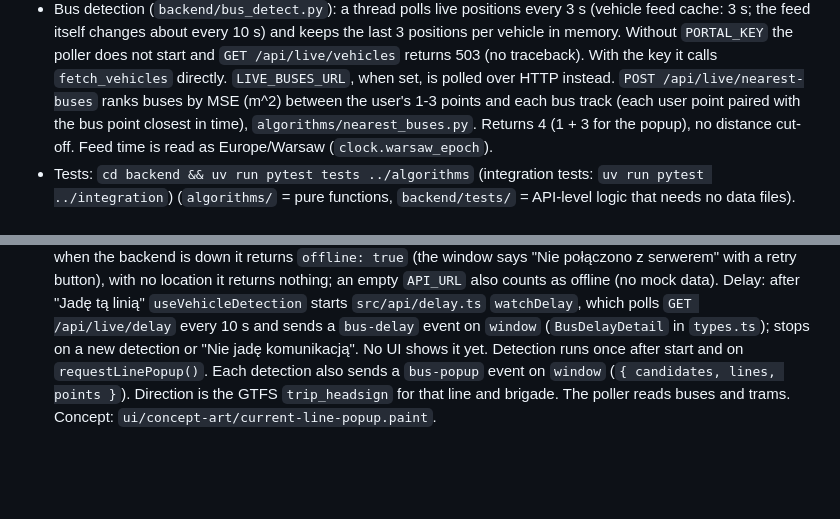
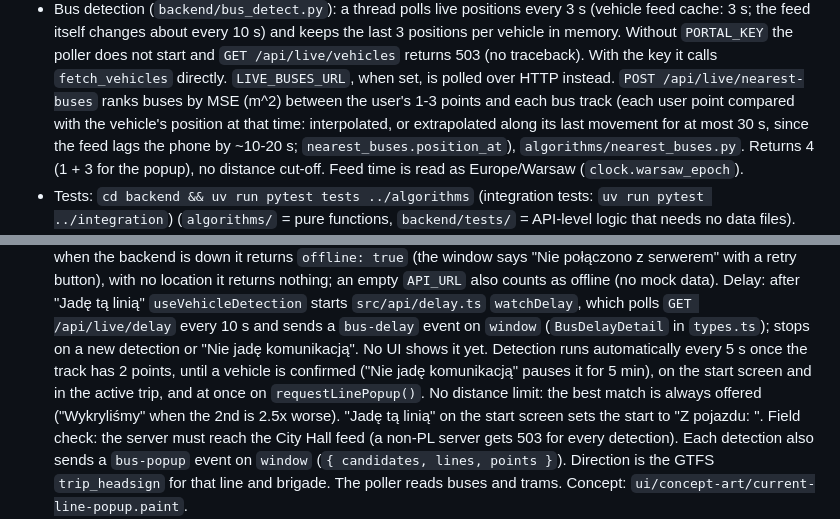
Before and after one commit to szymon-hajderek/WarsawOpenData, a Markdown page: AGENTS.md, 2 parts joined by grey strips. GitHub-like rendering; blank space fills up the shorter version.

Commit message:
AGENTS: vehicle detection notes

```diff
--- a/AGENTS.md
+++ b/AGENTS.md
@@ -172,7 +172,8 @@ Everything in this repo (files, commits, PRs) is written in English.
   Without `PORTAL_KEY` the poller does not start and `GET /api/live/vehicles` returns 503 (no traceback).
   With the key it calls `fetch_vehicles` directly. `LIVE_BUSES_URL`, when set, is polled over HTTP instead.
   `POST /api/live/nearest-buses` ranks buses by MSE (m^2) between the user's 1-3 points and each bus track
-  (each user point paired with the bus point closest in time), `algorithms/nearest_buses.py`. Returns 4
+  (each user point compared with the vehicle's position at that time: interpolated, or extrapolated along its last movement
+  for at most 30 s, since the feed lags the phone by ~10-20 s; `nearest_buses.position_at`), `algorithms/nearest_buses.py`. Returns 4
   (1 + 3 for the popup), no distance cut-off. Feed time is read as Europe/Warsaw (`clock.warsaw_epoch`).
 - Tests: `cd backend && uv run pytest tests ../algorithms` (integration tests: `uv run pytest ../integration`) (`algorithms/` = pure functions, `backend/tests/` = API-level logic that needs no data files).
 - Simulation (`algorithms/simulation/`): `record_buses.py` records 2 min of live buses (needs `PORTAL_KEY`) to
@@ -394,7 +395,10 @@ Everything in this repo (files, commits, PRs) is written in English.
   an empty `API_URL` also counts as offline (no mock data).
   Delay: after "Jadę tą linią" `useVehicleDetection` starts `src/api/delay.ts` `watchDelay`, which polls `GET /api/live/delay` every 10 s and sends a `bus-delay`
   event on `window` (`BusDelayDetail` in `types.ts`); stops on a new detection or "Nie jadę komunikacją". No UI shows it yet.
-  Detection runs once after start and on `requestLinePopup()`. Each detection also sends a `bus-popup` event on `window`
+  Detection runs automatically every 5 s once the track has 2 points, until a vehicle is confirmed ("Nie jadę komunikacją" pauses it
+  for 5 min), on the start screen and in the active trip, and at once on `requestLinePopup()`. No distance limit: the best match is
+  always offered ("Wykryliśmy" when the 2nd is 2.5x worse). "Jadę tą linią" on the start screen sets the start to "Z pojazdu: <line>".
+  Field check: the server must reach the City Hall feed (a non-PL server gets 503 for every detection). Each detection also sends a `bus-popup` event on `window`
   (`{ candidates, lines, points }`). Direction is the GTFS `trip_headsign` for that line and brigade.
   The poller reads buses and trams. Concept: `ui/concept-art/current-line-popup.paint`.
 - Map overlays ("Warstwy przystanków", a signpost button in the right map bar, popover with checkboxes): Stacje Veturilo (from zoom 13,
```
